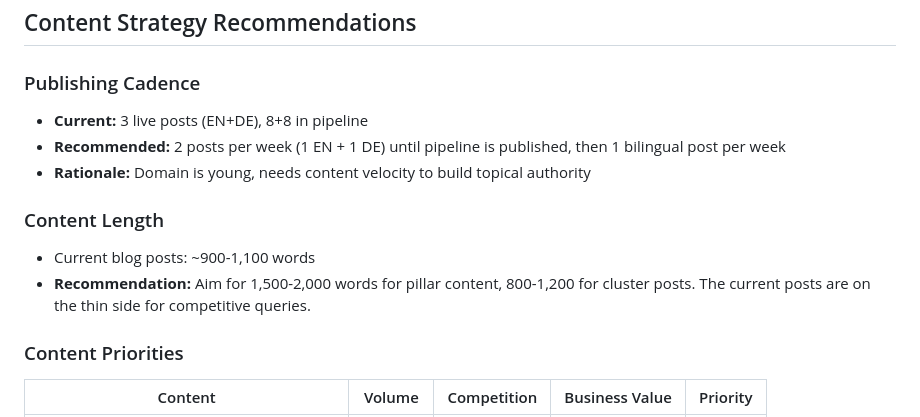
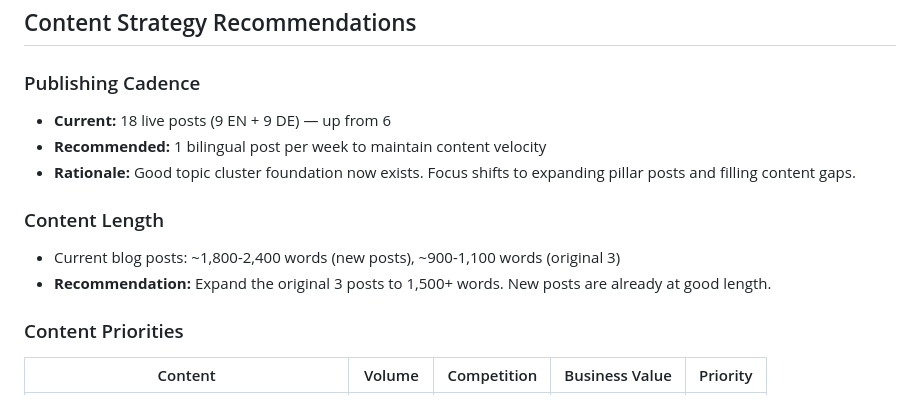
Before and after one commit to halfmage/qizify-website, a Markdown page: SEO-AUDIT.md, the part around one of its changes. Rendered like a GitHub page.

```diff
--- a/SEO-AUDIT.md
+++ b/SEO-AUDIT.md
@@ -277,13 +293,13 @@ All pages align well with their target intent. The blog targets informational qu
 ## Content Strategy Recommendations
 
 ### Publishing Cadence
-- **Current:** 3 live posts (EN+DE), 8+8 in pipeline
-- **Recommended:** 2 posts per week (1 EN + 1 DE) until pipeline is published, then 1 bilingual post per week
-- **Rationale:** Domain is young, needs content velocity to build topical authority
+- **Current:** 18 live posts (9 EN + 9 DE) — up from 6
+- **Recommended:** 1 bilingual post per week to maintain content velocity
+- **Rationale:** Good topic cluster foundation now exists. Focus shifts to expanding pillar posts and filling content gaps.
 
 ### Content Length
-- Current blog posts: ~900-1,100 words
-- **Recommendation:** Aim for 1,500-2,000 words for pillar content, 800-1,200 for cluster posts. The current posts are on the thin side for competitive queries.
+- Current blog posts: ~1,800-2,400 words (new posts), ~900-1,100 words (original 3)
+- **Recommendation:** Expand the original 3 posts to 1,500+ words. New posts are already at good length.
 
 ### Content Priorities
 
```
Also changed, not shown: other parts of SEO-AUDIT.md (+43 -22 lines).
